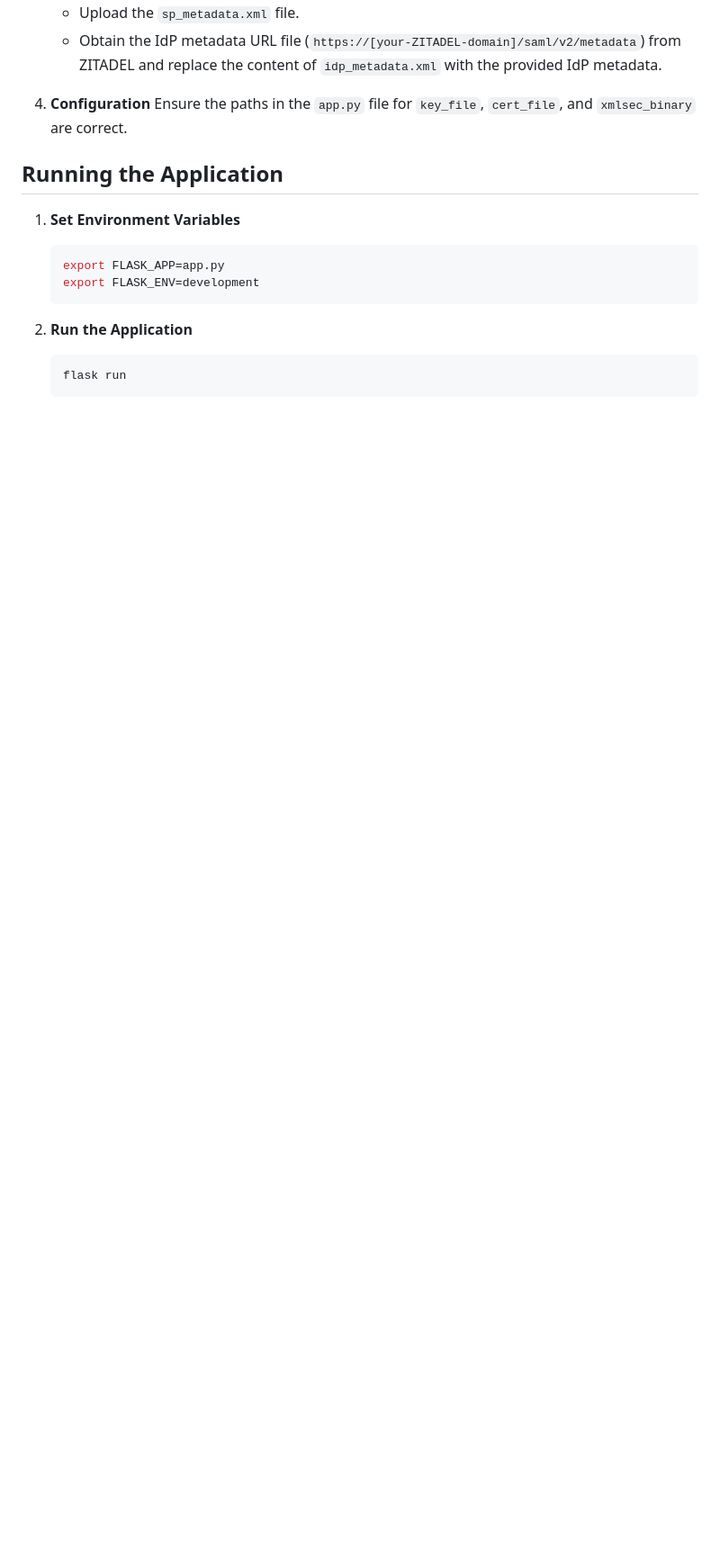
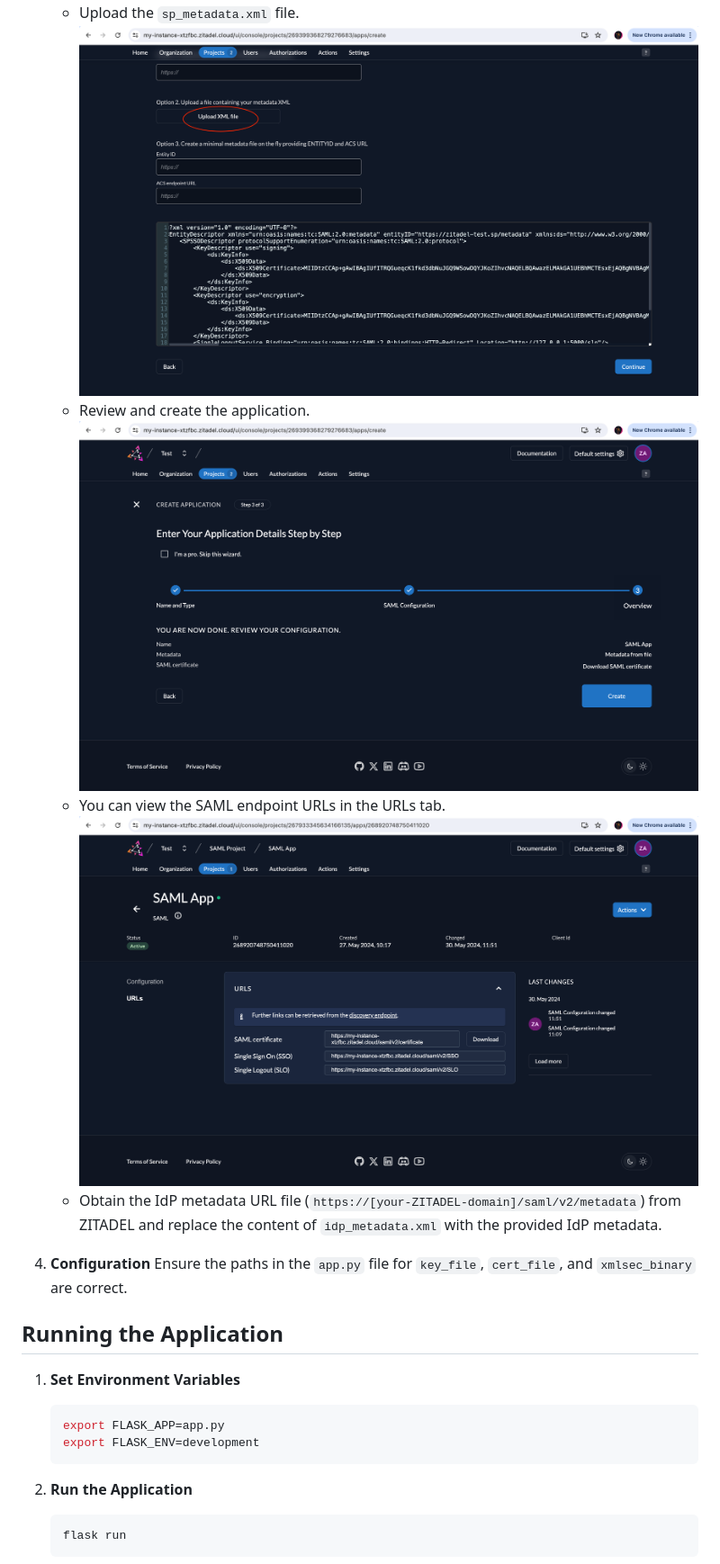
Before and after one commit to zitadel/python-saml-sp, a Markdown page: README.md, the part around the change printed below. Shown: that part at 90% size. GitHub-like rendering; blank space fills up the shorter version.

```diff
--- a/README.md
+++ b/README.md
@@ -49,4 +53,9 @@ We will be testing out the SP-Initiated SAML Flow:
     - Upload the `sp_metadata.xml` file.
+      ![Upload metadata file](screenshots/zitadel_5.png)
+    - Review and create the application.
+      ![Review](screenshots/zitadel_6.png)
+    - You can view the SAML endpoint URLs in the URLs tab.
+      ![URLs](screenshots/zitadel_7.png)
     - Obtain the IdP metadata URL file (`https://[your-ZITADEL-domain]/saml/v2/metadata`) from ZITADEL and replace the content of `idp_metadata.xml` with the provided IdP metadata.
 
 4. **Configuration**
```
Also changed, not shown: other parts of README.md (+6 -2 lines).
